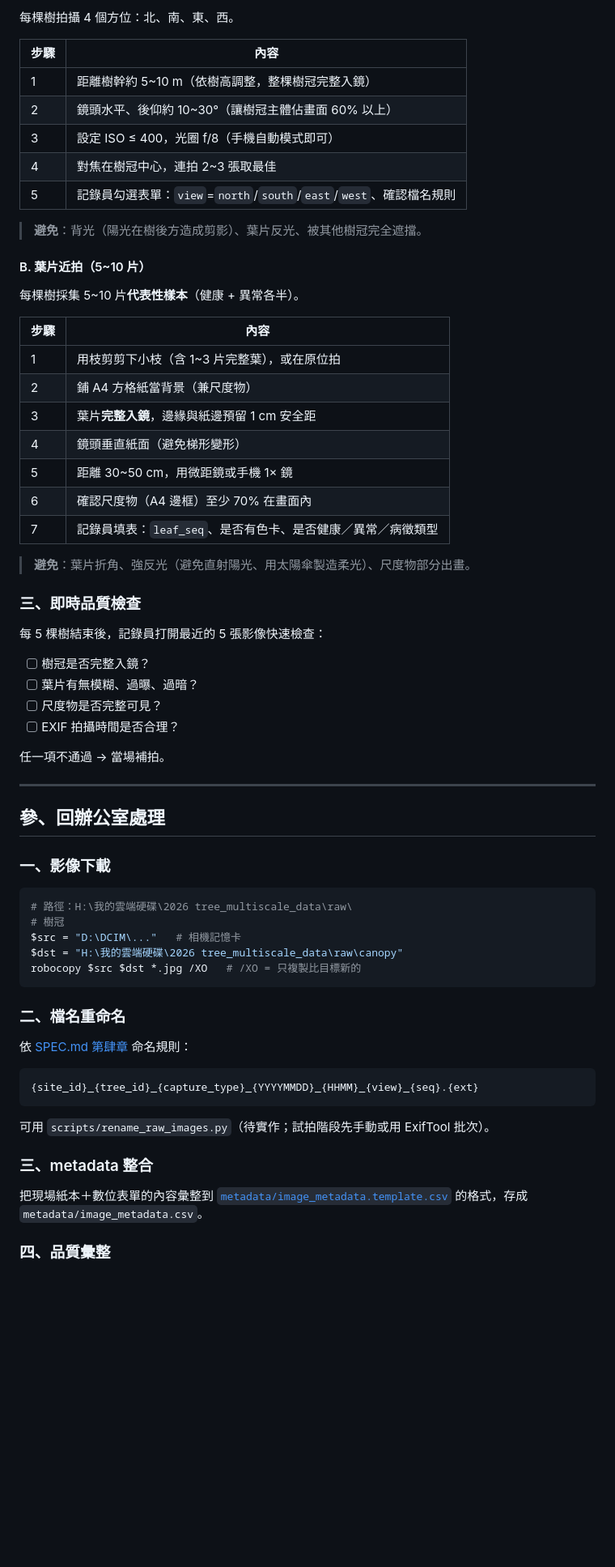
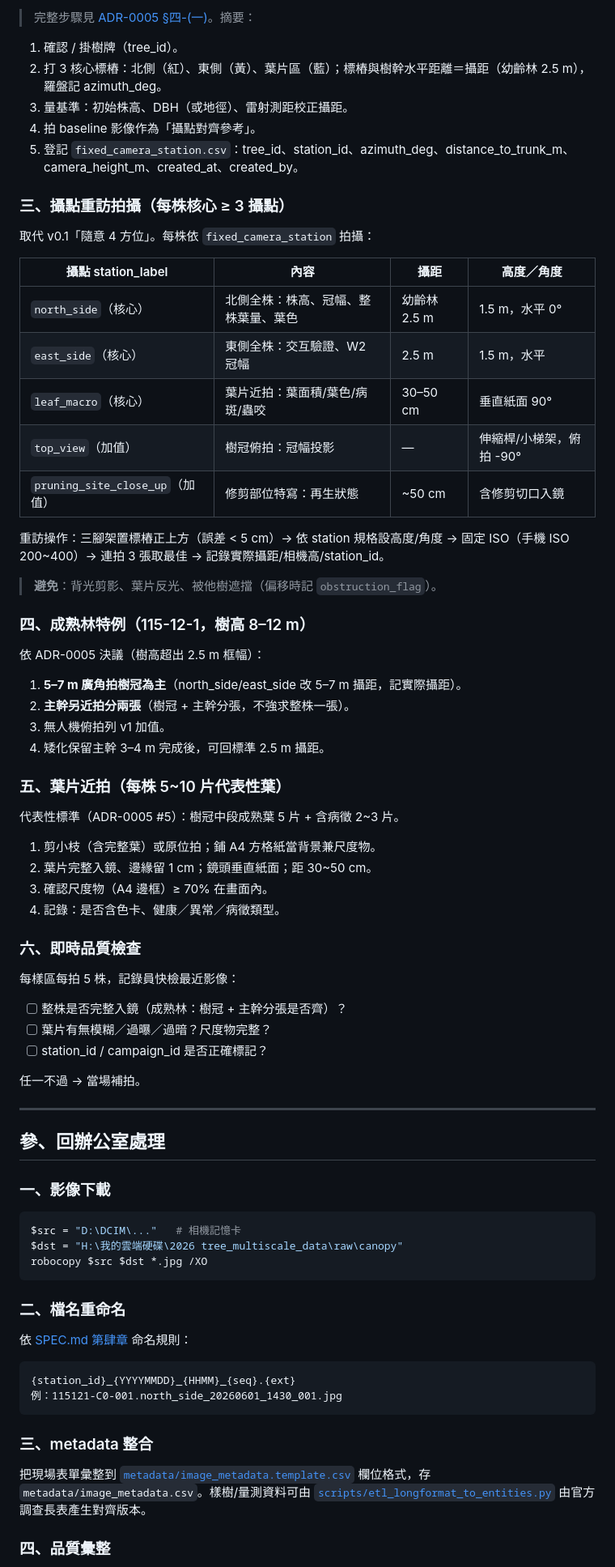
Before and after one commit to cct7366488-collab/TreeVision, a Markdown page: docs/pilot-protocol.md, the part around one of its changes. Shown at 81% size. GitHub-like rendering; blank space fills up the shorter version.

````diff
--- a/docs/pilot-protocol.md
+++ b/docs/pilot-protocol.md
@@ -56,42 +70,55 @@
 
-每棵樹拍攝 4 個方位：北、南、東、西。
+> 完整步驟見 [ADR-0005 §四-(一)](decisions/0005-fixed-camera-station-sop.md)。摘要：
 
-| 步驟 | 內容 |
-|------|------|
-| 1 | 距離樹幹約 5~10 m（依樹高調整，整棵樹冠完整入鏡） |
-| 2 | 鏡頭水平、後仰約 10~30°（讓樹冠主體佔畫面 60% 以上） |
-| 3 | 設定 ISO ≤ 400，光圈 f/8（手機自動模式即可） |
-| 4 | 對焦在樹冠中心，連拍 2~3 張取最佳 |
-| 5 | 記錄員勾選表單：`view`=`north`/`south`/`east`/`west`、確認檔名規則 |
+1. 確認 / 掛樹牌（tree_id）。
+2. 打 3 核心標樁：北側（紅）、東側（黃）、葉片區（藍）；標樁與樹幹水平距離＝攝距（幼齡林 2.5 m），羅盤記 azimuth_deg。
+3. 量基準：初始株高、DBH（或地徑）、雷射測距校正攝距。
+4. 拍 baseline 影像作為「攝點對齊參考」。
+5. 登記 `fixed_camera_station.csv`：tree_id、station_id、azimuth_deg、distance_to_trunk_m、camera_height_m、created_at、created_by。
 
-> **避免**：背光（陽光在樹後方造成剪影）、葉片反光、被其他樹冠完全遮擋。
+### 三、攝點重訪拍攝（每株核心 ≥ 3 攝點）
 
-#### B. 葉片近拍（5~10 片）
+取代 v0.1「隨意 4 方位」。每株依 `fixed_camera_station` 拍攝：
 
-每棵樹採集 5~10 片**代表性樣本**（健康 + 異常各半）。
+| 攝點 station_label | 內容 | 攝距 | 高度／角度 |
+|--------------------|------|------|-----------|
+| `north_side`（核心）| 北側全株：株高、冠幅、整株葉量、葉色 | 幼齡林 2.5 m | 1.5 m，水平 0° |
+| `east_side`（核心）| 東側全株：交互驗證、W2 冠幅 | 2.5 m | 1.5 m，水平 |
+| `leaf_macro`（核心）| 葉片近拍：葉面積/葉色/病斑/蟲咬 | 30–50 cm | 垂直紙面 90° |
+| `top_view`（加值）| 樹冠俯拍：冠幅投影 | — | 伸縮桿/小梯架，俯拍 -90° |
+| `pruning_site_close_up`（加值）| 修剪部位特寫：再生狀態 | ~50 cm | 含修剪切口入鏡 |
 
-| 步驟 | 內容 |
-|------|------|
-| 1 | 用枝剪剪下小枝（含 1~3 片完整葉），或在原位拍 |
-| 2 | 鋪 A4 方格紙當背景（兼尺度物） |
-| 3 | 葉片**完整入鏡**，邊緣與紙邊預留 1 cm 安全距 |
-| 4 | 鏡頭垂直紙面（避免梯形變形） |
-| 5 | 距離 30~50 cm，用微距鏡或手機 1× 鏡 |
-| 6 | 確認尺度物（A4 邊框）至少 70% 在畫面內 |
-| 7 | 記錄員填表：`leaf_seq`、是否有色卡、是否健康／異常／病徵類型 |
+重訪操作：三腳架置標樁正上方（誤差 < 5 cm）→ 依 station 規格設高度/角度 → 固定 ISO（手機 ISO 200~400）→ 連拍 3 張取最佳 → 記錄實際攝距/相機高/station_id。
 
-> **避免**：葉片折角、強反光（避免直射陽光、用太陽傘製造柔光）、尺度物部分出畫。
+> **避免**：背光剪影、葉片反光、被他樹遮擋（偏移時記 `obstruction_flag`）。
 
-### 三、即時品質檢查
+### 四、成熟林特例（115-12-1，樹高 8–12 m）
 
-每 5 棵樹結束後，記錄員打開最近的 5 張影像快速檢查：
+依 ADR-0005 決議（樹高超出 2.5 m 框幅）：
 
-- [ ] 樹冠是否完整入鏡？
-- [ ] 葉片有無模糊、過曝、過暗？
-- [ ] 尺度物是否完整可見？
-- [ ] EXIF 拍攝時間是否合理？
+1. **5–7 m 廣角拍樹冠為主**（north_side/east_side 改 5–7 m 攝距，記實際攝距）。
+2. **主幹另近拍分兩張**（樹冠 + 主幹分張，不強求整株一張）。
+3. 無人機俯拍列 v1 加值。
+4. 矮化保留主幹 3–4 m 完成後，可回標準 2.5 m 攝距。
 
-任一項不通過 → 當場補拍。
+### 五、葉片近拍（每株 5~10 片代表性葉）
+
+代表性標準（ADR-0005 #5）：樹冠中段成熟葉 5 片 + 含病徵 2~3 片。
+
+1. 剪小枝（含完整葉）或原位拍；鋪 A4 方格紙當背景兼尺度物。
+2. 葉片完整入鏡、邊緣留 1 cm；鏡頭垂直紙面；距 30~50 cm。
+3. 確認尺度物（A4 邊框）≥ 70% 在畫面內。
+4. 記錄：是否含色卡、健康／異常／病徵類型。
+
+### 六、即時品質檢查
+
+每樣區每拍 5 株，記錄員快檢最近影像：
+
+- [ ] 整株是否完整入鏡（成熟林：樹冠 + 主幹分張是否齊）？
+- [ ] 葉片有無模糊／過曝／過暗？尺度物完整？
+- [ ] station_id / campaign_id 是否正確標記？
+
+任一不過 → 當場補拍。
 
 ---
 
@@ -100,11 +127,9 @@
 ### 一、影像下載
 
 ```powershell
-# 路徑：H:\我的雲端硬碟\2026 tree_multiscale_data\raw\
-# 樹冠
 $src = "D:\DCIM\..."   # 相機記憶卡
 $dst = "H:\我的雲端硬碟\2026 tree_multiscale_data\raw\canopy"
-robocopy $src $dst *.jpg /XO   # /XO = 只複製比目標新的
+robocopy $src $dst *.jpg /XO
 ```
 
 ### 二、檔名重命名
@@ -112,14 +137,13 @@ robocopy $src $dst *.jpg /XO   # /XO = 只複製比目標新的
 依 [SPEC.md 第肆章](SPEC.md) 命名規則：
 
 ```
-{site_id}_{tree_id}_{capture_type}_{YYYYMMDD}_{HHMM}_{view}_{seq}.{ext}
+{station_id}_{YYYYMMDD}_{HHMM}_{seq}.{ext}
+例：115121-C0-001.north_side_20260601_1430_001.jpg
 ```
-
-可用 `scripts/rename_raw_images.py`（待實作；試拍階段先手動或用 ExifTool 批次）。
 
 ### 三、metadata 整合
 
-把現場紙本＋數位表單的內容彙整到 [`metadata/image_metadata.template.csv`](../metadata/image_metadata.template.csv) 的格式，存成 `metadata/image_metadata.csv`。
+把現場表單彙整到 [`metadata/image_metadata.template.csv`](../metadata/image_metadata.template.csv) 欄位格式，存 `metadata/image_metadata.csv`。樣樹/量測資料可由 [`scripts/etl_longformat_to_entities.py`](../scripts/etl_longformat_to_entities.py) 由官方調查長表產生對齊版本。
 
 ### 四、品質彙整
 
````
Also changed, not shown: other parts of docs/pilot-protocol.md (+64 -51 lines).
